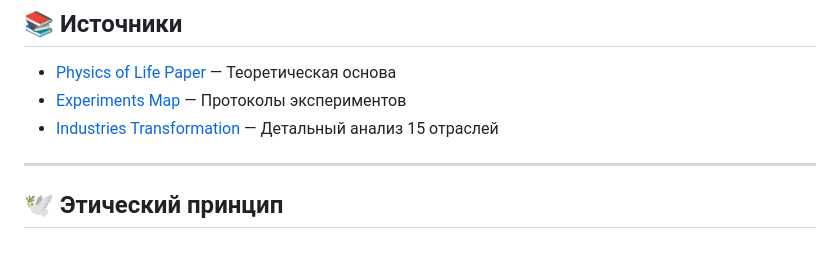
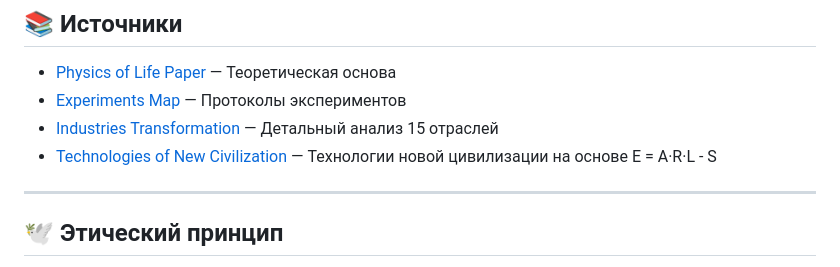
Before and after one commit to Sasha777sh/EDEM-Breath-Field, a Markdown page: docs/APPLICATIONS_OVERVIEW.md, the part around the change. Drawn GitHub-style.

```diff
--- a/docs/APPLICATIONS_OVERVIEW.md
+++ b/docs/APPLICATIONS_OVERVIEW.md
@@ -374,6 +374,7 @@ Life = Silence × (Resonance × Exchange) / Density
 - [Physics of Life Paper](theory/physics_of_life_paper.md) — Теоретическая основа
 - [Experiments Map](experiments/experiments_map.md) — Протоколы экспериментов
 - [Industries Transformation](applications/INDUSTRIES_TRANSFORMATION.md) — Детальный анализ 15 отраслей
+- [Technologies of New Civilization](discoveries/technologies_of_new_civilization.md) — Технологии новой цивилизации на основе E = A·R·L - S
 
 ---
 
```
Also changed, not shown: README.md (+1 -0 lines), docs/discoveries/technologies_of_new_civilization.md (added, +223 -0 lines).
